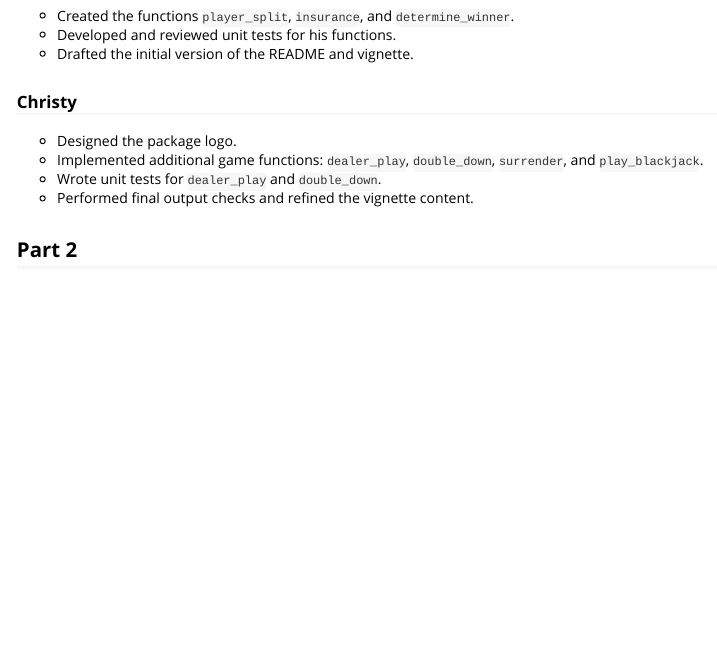
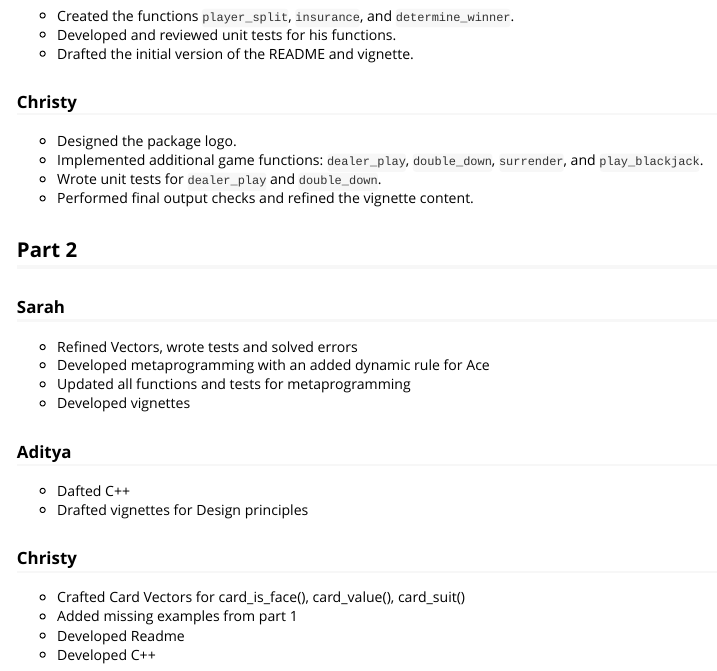
Before and after one commit to MonashARP/game-package-wallabies, an R Markdown document (vignettes/TeamContributions.Rmd): the page in a window 1100 px wide, from 380 px down. Rendered offline with R 4.5, knitr and Pandoc, with nearby package versions.

Commit message:
Added contribution for part 2

```diff
--- a/vignettes/TeamContributions.Rmd
+++ b/vignettes/TeamContributions.Rmd
@@ -29,3 +29,19 @@ vignette: >
 - Performed final output checks and refined the vignette content.
 
 ## Part 2
+
+### Sarah
+- Refined Vectors, wrote tests and solved errors
+- Developed metaprogramming with an added dynamic rule for Ace
+- Updated all functions and tests for metaprogramming
+- Developed vignettes
+
+### Aditya
+- Dafted C++
+- Drafted vignettes for Design principles
+
+### Christy
+- Crafted Card Vectors for card_is_face(), card_value(), card_suit()
+- Added missing examples from part 1
+- Developed Readme
+- Developed C++
```
